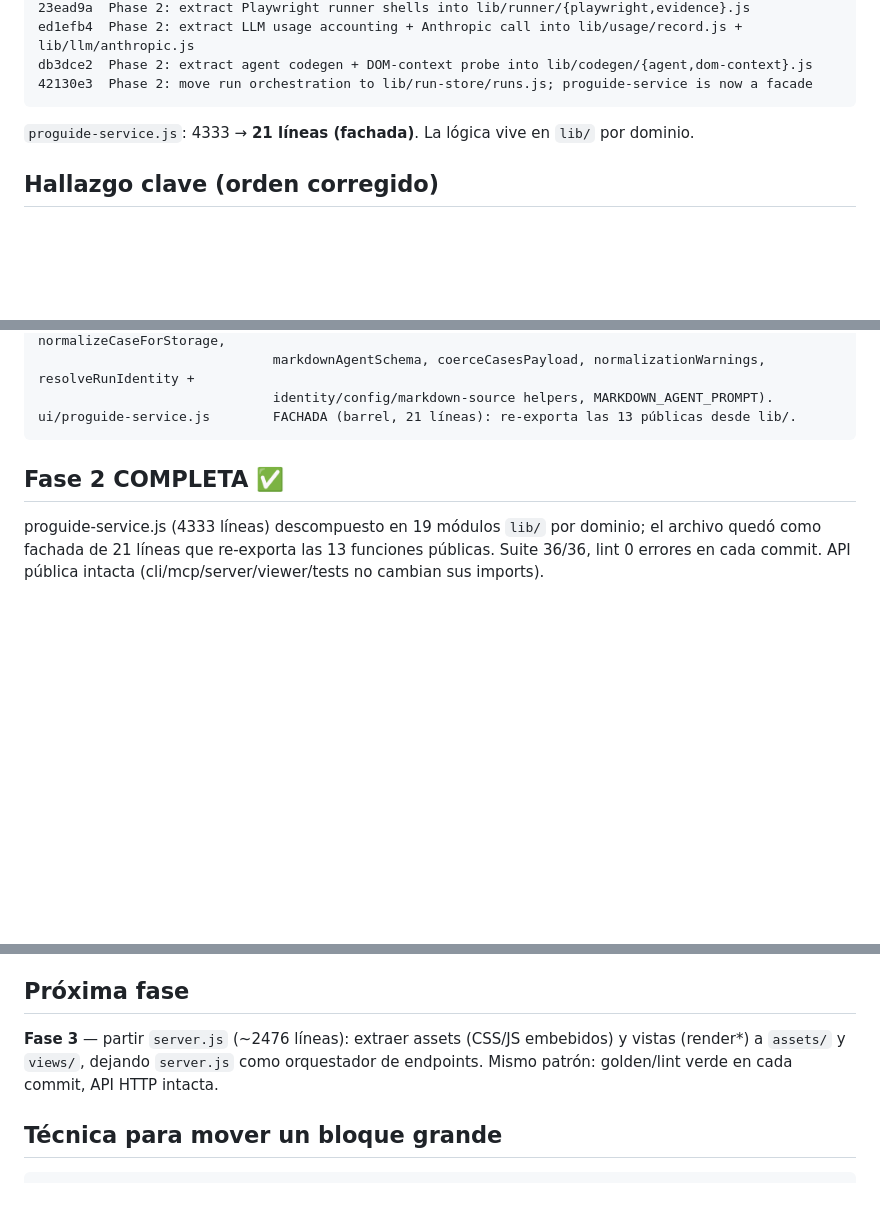
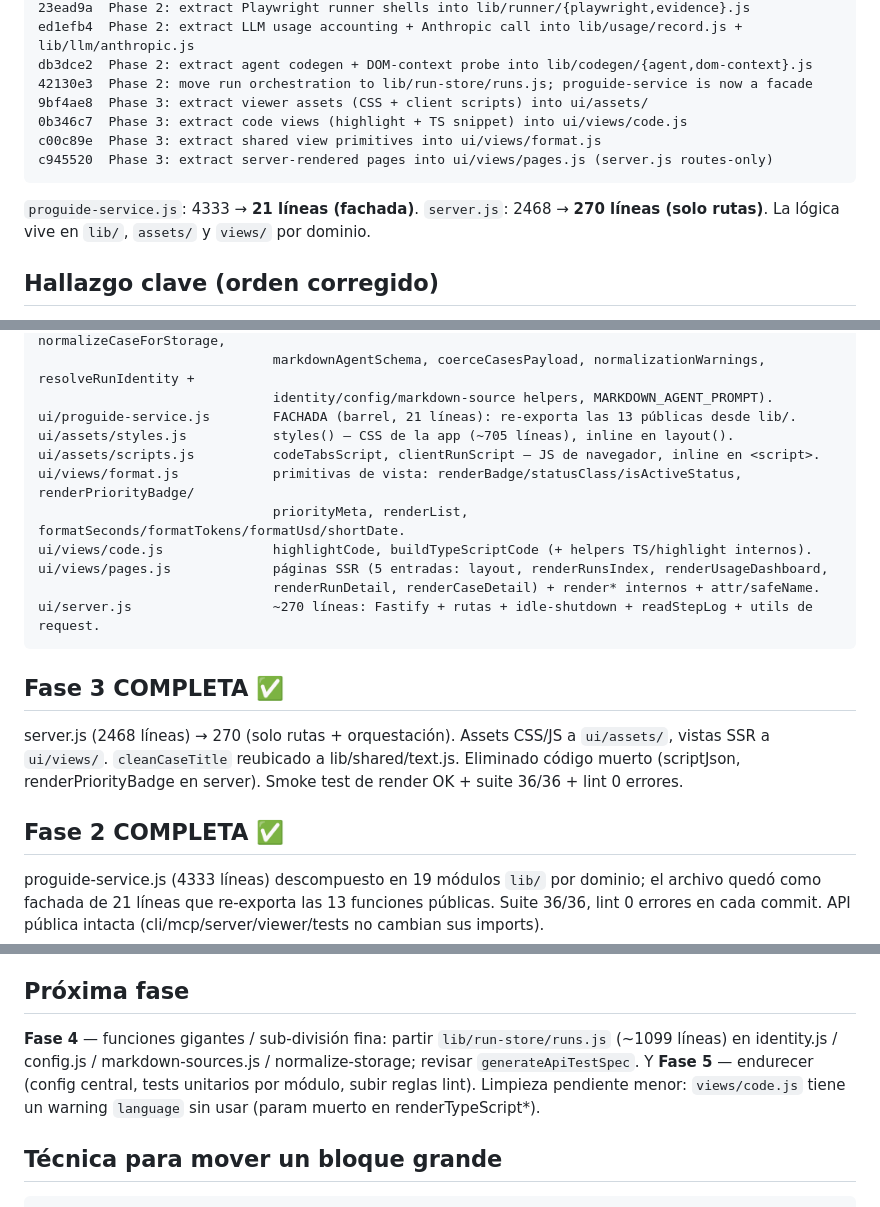
Before and after one commit to molivera-proguide/proguide-test, a Markdown page: REFACTOR.md, 3 parts joined by grey strips. Rendered like a GitHub page; blank space fills up the shorter version.

Commit message:
Mark Phase 3 complete in REFACTOR.md (server.js 2468 -> 270 lines, routes-only)
Co-Authored-By: Claude Opus 4.8 (1M context) <noreply@anthropic.com>

````diff
--- a/REFACTOR.md
+++ b/REFACTOR.md
@@ -53,9 +53,14 @@ cd99ad2  Phase 2: extract low-level run-store I/O into lib/run-store/io.js
 ed1efb4  Phase 2: extract LLM usage accounting + Anthropic call into lib/usage/record.js + lib/llm/anthropic.js
 db3dce2  Phase 2: extract agent codegen + DOM-context probe into lib/codegen/{agent,dom-context}.js
 42130e3  Phase 2: move run orchestration to lib/run-store/runs.js; proguide-service is now a facade
+9bf4ae8  Phase 3: extract viewer assets (CSS + client scripts) into ui/assets/
+0b346c7  Phase 3: extract code views (highlight + TS snippet) into ui/views/code.js
+c00c89e  Phase 3: extract shared view primitives into ui/views/format.js
+c945520  Phase 3: extract server-rendered pages into ui/views/pages.js (server.js routes-only)
 ```
 
-`proguide-service.js`: 4333 → **21 líneas (fachada)**. La lógica vive en `lib/` por dominio.
+`proguide-service.js`: 4333 → **21 líneas (fachada)**. `server.js`: 2468 → **270 líneas (solo rutas)**.
+La lógica vive en `lib/`, `assets/` y `views/` por dominio.
 
 ## Hallazgo clave (orden corregido)
 
@@ -117,7 +122,21 @@ ui/lib/run-store/runs.js      Orquestación de runs (9 públicas: listRunRecords
                               markdownAgentSchema, coerceCasesPayload, normalizationWarnings, resolveRunIdentity +
                               identity/config/markdown-source helpers, MARKDOWN_AGENT_PROMPT).
 ui/proguide-service.js        FACHADA (barrel, 21 líneas): re-exporta las 13 públicas desde lib/.
+ui/assets/styles.js           styles() — CSS de la app (~705 líneas), inline en layout().
+ui/assets/scripts.js          codeTabsScript, clientRunScript — JS de navegador, inline en <script>.
+ui/views/format.js            primitivas de vista: renderBadge/statusClass/isActiveStatus, renderPriorityBadge/
+                              priorityMeta, renderList, formatSeconds/formatTokens/formatUsd/shortDate.
+ui/views/code.js              highlightCode, buildTypeScriptCode (+ helpers TS/highlight internos).
+ui/views/pages.js             páginas SSR (5 entradas: layout, renderRunsIndex, renderUsageDashboard,
+                              renderRunDetail, renderCaseDetail) + render* internos + attr/safeName.
+ui/server.js                  ~270 líneas: Fastify + rutas + idle-shutdown + readStepLog + utils de request.
 ```
+
+## Fase 3 COMPLETA ✅
+
+server.js (2468 líneas) → 270 (solo rutas + orquestación). Assets CSS/JS a `ui/assets/`, vistas SSR a
+`ui/views/`. `cleanCaseTitle` reubicado a lib/shared/text.js. Eliminado código muerto (scriptJson,
+renderPriorityBadge en server). Smoke test de render OK + suite 36/36 + lint 0 errores.
 
 ## Fase 2 COMPLETA ✅
 
@@ -140,9 +159,10 @@ cada commit. API pública intacta (cli/mcp/server/viewer/tests no cambian sus im
 
 ## Próxima fase
 
-**Fase 3** — partir `server.js` (~2476 líneas): extraer assets (CSS/JS embebidos) y vistas (render*)
-a `assets/` y `views/`, dejando `server.js` como orquestador de endpoints. Mismo patrón: golden/lint
-verde en cada commit, API HTTP intacta.
+**Fase 4** — funciones gigantes / sub-división fina: partir `lib/run-store/runs.js` (~1099 líneas) en
+identity.js / config.js / markdown-sources.js / normalize-storage; revisar `generateApiTestSpec`. Y
+**Fase 5** — endurecer (config central, tests unitarios por módulo, subir reglas lint). Limpieza
+pendiente menor: `views/code.js` tiene un warning `language` sin usar (param muerto en renderTypeScript*).
 
 ## Técnica para mover un bloque grande
 
````
Also changed, not shown: other parts of REFACTOR.md (+5 -4 lines).
